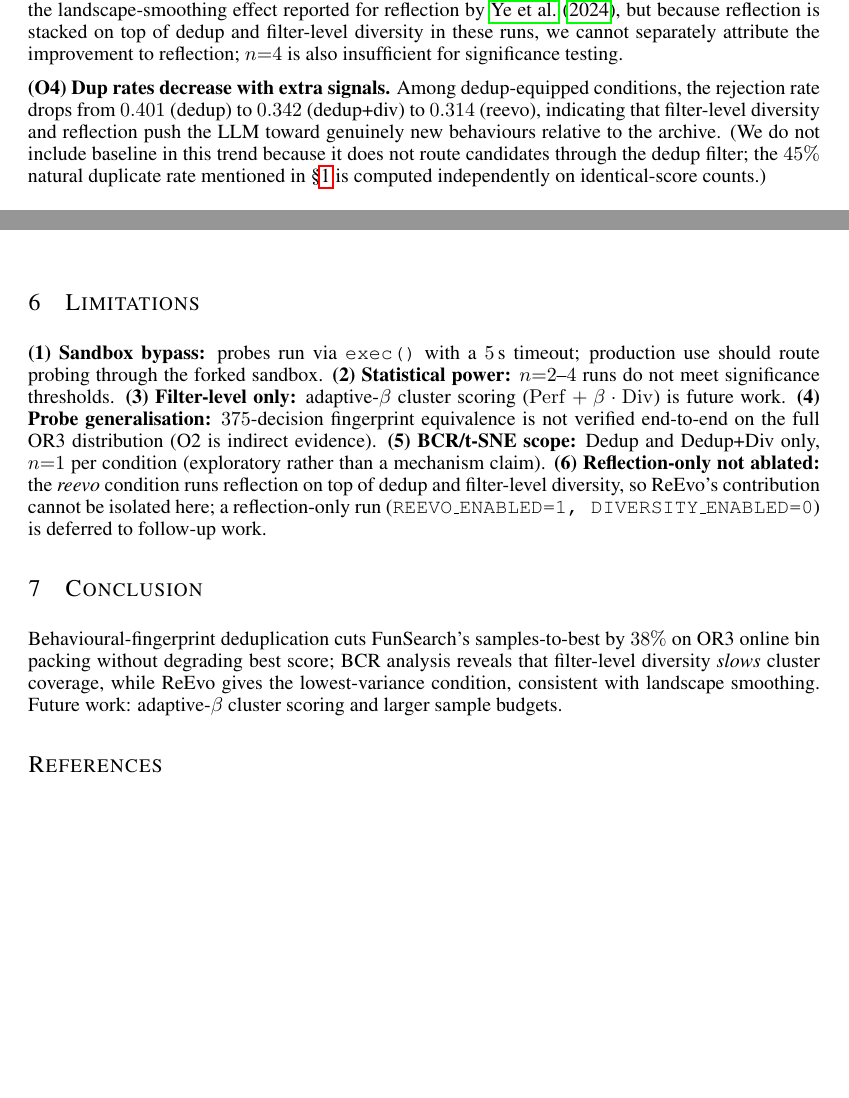
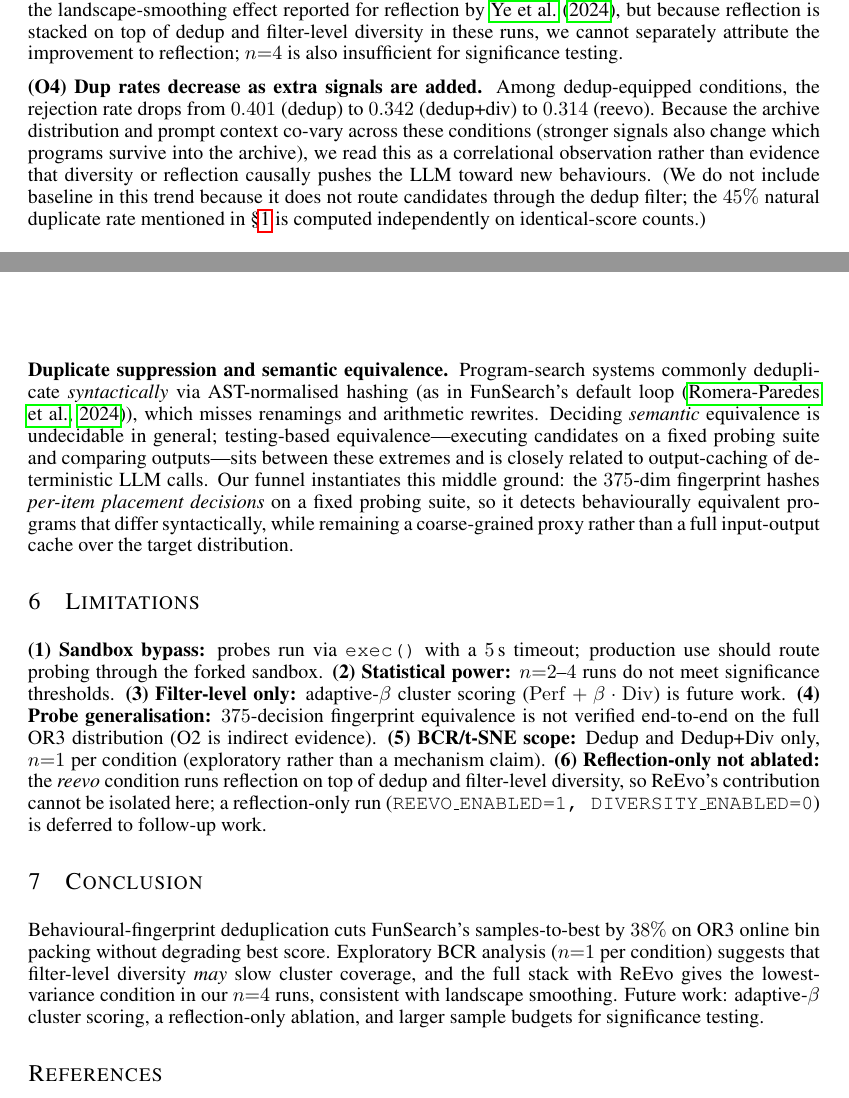
Before and after one commit to jaycee6666/efficient-funsearch, a LaTeX paper (docs/report/main.tex): two parts of pages 4 and 7 of 9, joined at a grey line, cut so that both start at the same text, the shorter picture padded with empty space. Compiled offline with pdfLaTeX.

Commit message:
revise(s6): soften claim strength and demarcate behavioral dedup in Related Work
- Abstract/Discussion/Conclusion: BCR framed as exploratory (n=1), using
  "suggests/may" instead of "shows/reveals"; consistent with §BCR body.
- Intro contributions: "characterise their marginal effects" → "analyse
  their stacked behaviour"; explicit pointer to §Limitations #6
  (reflection-only not ablated). Fixed a sentence fragment in (Tool).
- §3 O4: dup-rate trend reframed as correlational — archive distribution
  and prompt context co-vary across conditions, so we no longer claim
  diversity/reflection causally push the LLM toward new behaviours.
- §Discussion: "Deduplication subsumes first-order diversity" → "Dedup may
  subsume"; explicitly requires multi-seed replication to confirm.
- §Conclusion: future work expanded to include a reflection-only ablation.
- §Related Work: new paragraph demarcating behavioral deduplication from
  syntactic AST-hashing, (undecidable) semantic equivalence checking, and
  LLM output caching — no new citations, reuses romera2023mathematical.

Body still ends at page 6; refs p.7; appendix p.8-9. 0 undefined refs.

```diff
--- a/docs/report/main.tex
+++ b/docs/report/main.tex
@@ -298,13 +299,15 @@ stacked on top of dedup and filter-level diversity in these runs, we cannot
 separately attribute the improvement to reflection; $n{=}4$ is also insufficient for
 significance testing.
 
-\textbf{(O4) Dup rates decrease with extra signals.} Among dedup-equipped conditions,
-the rejection rate drops from $0.401$ (dedup) to $0.342$ (dedup+div) to $0.314$
-(reevo), indicating that filter-level diversity and reflection push the LLM toward
-genuinely new behaviours relative to the archive. (We do not include baseline in this
-trend because it does not route candidates through the dedup filter; the $45\%$
-natural duplicate rate mentioned in \S\ref{sec:intro} is computed independently on
-identical-score counts.)
+\textbf{(O4) Dup rates decrease as extra signals are added.} Among dedup-equipped
+conditions, the rejection rate drops from $0.401$ (dedup) to $0.342$ (dedup+div) to
+$0.314$ (reevo). Because the archive distribution and prompt context co-vary across
+these conditions (stronger signals also change which programs survive into the
+archive), we read this as a correlational observation rather than evidence that
+diversity or reflection causally pushes the LLM toward new behaviours. (We do not
+include baseline in this trend because it does not route candidates through the
+dedup filter; the $45\%$ natural duplicate rate mentioned in \S\ref{sec:intro} is
+computed independently on identical-score counts.)
 
 \subsection{Behavioural Coverage Analysis}
 \label{sec:bcr-exp}
@@ -412,6 +417,18 @@ Stein et al.~\citep{vanstein2025llm} advocate behaviour-space analysis for
 LLM-driven meta-heuristics via runtime trajectories; our fingerprint uses probe
 decisions as a different behavioural proxy.
 
+\textbf{Duplicate suppression and semantic equivalence.} Program-search systems
+commonly deduplicate \emph{syntactically} via AST-normalised hashing (as in
+FunSearch's default loop \citep{romera2023mathematical}), which misses renamings
+and arithmetic rewrites. Deciding \emph{semantic} equivalence is undecidable in
+general; testing-based equivalence---executing candidates on a fixed probing
+suite and comparing outputs---sits between these extremes and is closely related
+to output-caching of deterministic LLM calls. Our funnel instantiates this middle
+ground: the $375$-dim fingerprint hashes \emph{per-item placement decisions} on a
+fixed probing suite, so it detects behaviourally equivalent programs that differ
+syntactically, while remaining a coarse-grained proxy rather than a full
+input-output cache over the target distribution.
+
 \section{Limitations}
 \label{sec:lim}
 
@@ -433,10 +450,12 @@ DIVERSITY\_ENABLED=0}) is deferred to follow-up work.
 \label{sec:conc}
 
 Behavioural-fingerprint deduplication cuts FunSearch's samples-to-best by $38\%$ on
-OR3 online bin packing without degrading best score; BCR analysis reveals that
-filter-level diversity \emph{slows} cluster coverage, while ReEvo gives the
-lowest-variance condition, consistent with landscape smoothing. Future work:
-adaptive-$\beta$ cluster scoring and larger sample budgets.
+OR3 online bin packing without degrading best score. Exploratory BCR analysis
+($n{=}1$ per condition) suggests that filter-level diversity \emph{may} slow
+cluster coverage, and the full stack with ReEvo gives the lowest-variance condition
+in our $n{=}4$ runs, consistent with landscape smoothing. Future work:
+adaptive-$\beta$ cluster scoring, a reflection-only ablation, and larger sample
+budgets for significance testing.
 
 \bibliography{final}
 \bibliographystyle{iclr2024_conference}
```
Also changed, not shown: docs/report/main.pdf, docs/report/main.tex (47 more changed lines).
